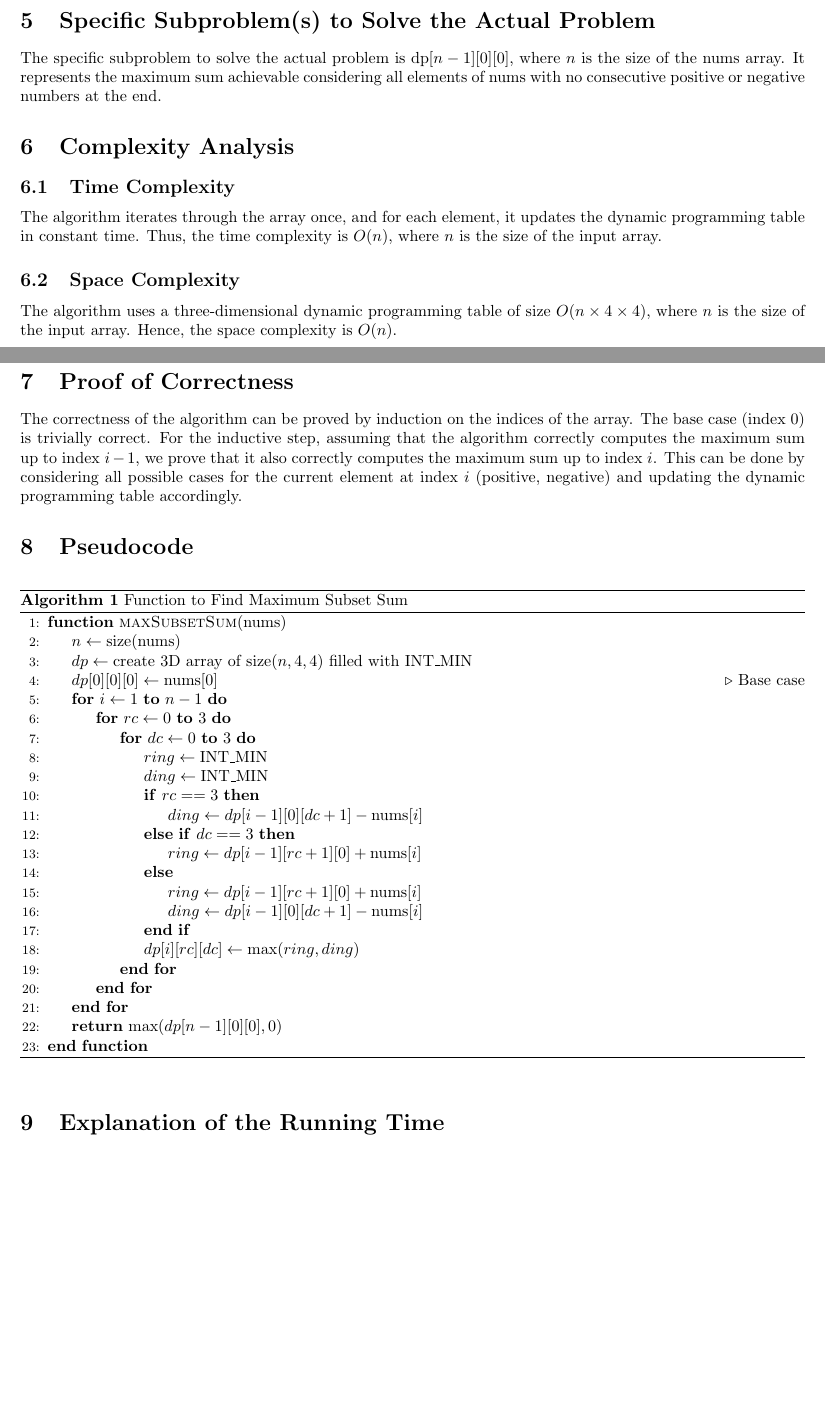
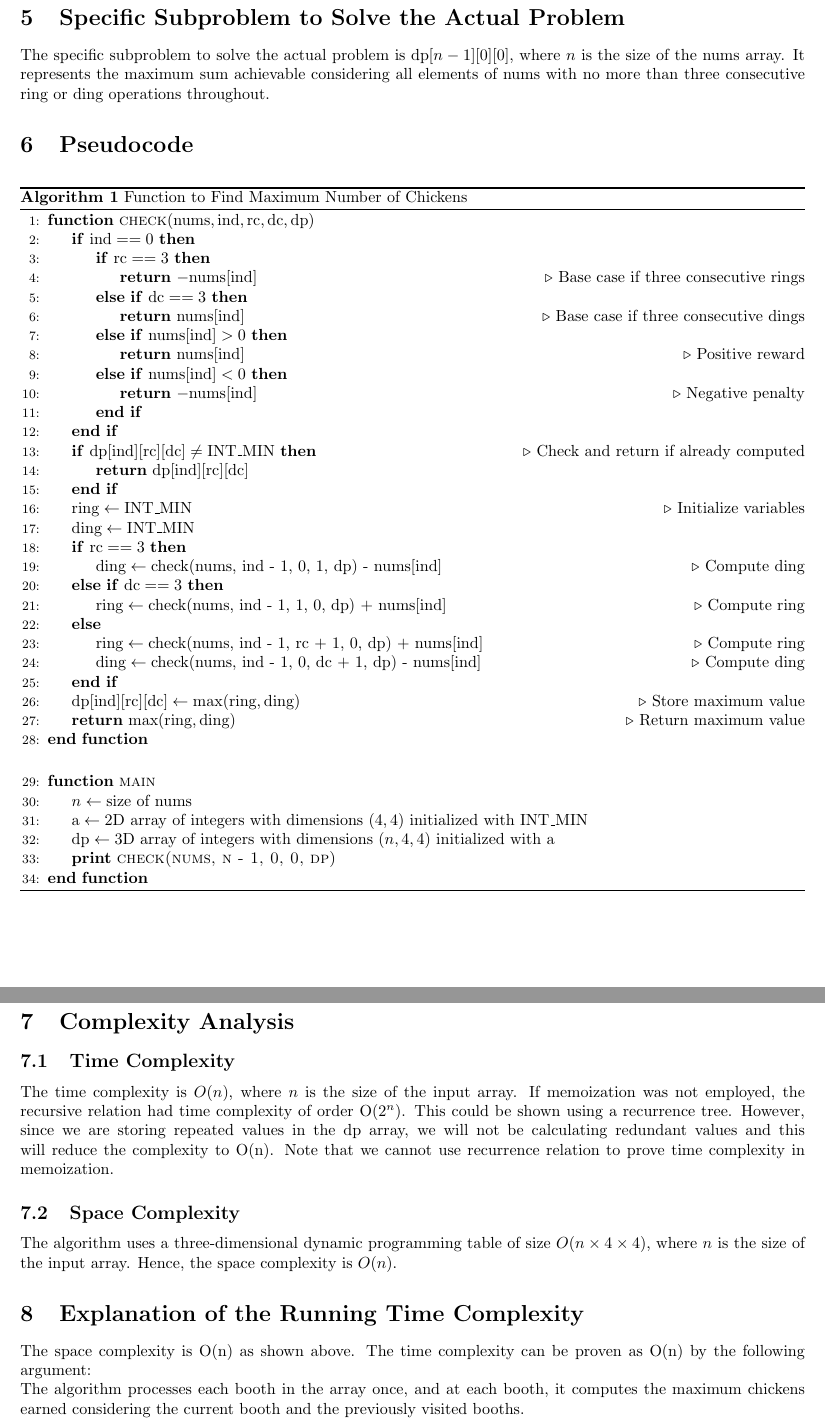
Before and after one commit to Vikranth3140/CSE222-ADA, a LaTeX problem sheet (Assignments/A2/a2.tex): two parts of pages 1 and 2 of 2 before the commit and two parts of pages 2 and 3 of 3 after it, joined at a grey line, cut so that both start at the same text, the shorter picture padded with empty space. Compiled offline with pdfLaTeX.

Commit message:
Added A2

```diff
--- a/Assignments/A2/a2.tex
+++ b/Assignments/A2/a2.tex
@@ -37,3 +45 @@
 
-\section{Specific Subproblem(s) to Solve the Actual Problem}
-    The specific subproblem to solve the actual problem is $\text{dp}[n-1][0][0]$, where $n$ is the size of the $\text{nums}$ array. It represents the maximum sum achievable considering all elements of $\text{nums}$ with no consecutive positive or negative numbers at the end.
@@ -40,8 +64,65 @@
+\section{Specific Subproblem to Solve the Actual Problem}
+    The specific subproblem to solve the actual problem is $\text{dp}[n-1][0][0]$, where $n$ is the size of the $\text{nums}$ array. It represents the maximum sum achievable considering all elements of $\text{nums}$ with no more than three consecutive ring or ding operations throughout.
+
+
+\section{Pseudocode}
+\begin{algorithm}
+\caption{Function to Find Maximum Number of Chickens}
+\begin{algorithmic}[1]
+
+\Function{check}{$\text{nums}, \text{ind}, \text{rc}, \text{dc}, \text{dp}$}
+    \If{$\text{ind} == 0$}
+        \If{$\text{rc} == 3$}
+            \State \textbf{return} $-\text{nums[ind]}$ \Comment{Base case if three consecutive rings}
+        \ElsIf{$\text{dc} == 3$}
+            \State \textbf{return} $\text{nums[ind]}$ \Comment{Base case if three consecutive dings}
+        \ElsIf{$\text{nums[ind]} > 0$}
+            \State \textbf{return} $\text{nums[ind]}$ \Comment{Positive reward}
+        \ElsIf{$\text{nums[ind]} < 0$}
+            \State \textbf{return} $-\text{nums[ind]}$ \Comment{Negative penalty}
+        \EndIf
+    \EndIf
+    \If{$\text{dp[ind][rc][dc]} \neq \text{INT\_MIN}$} \Comment{Check and return if already computed}
+        \State \textbf{return} $\text{dp[ind][rc][dc]}$
+    \EndIf
+    \State $\text{ring} \gets \text{INT\_MIN}$ \Comment{Initialize variables}
+    \State $\text{ding} \gets \text{INT\_MIN}$
+    \If{$\text{rc} == 3$}
+        \State $\text{ding} \gets \text{check(nums, ind - 1, 0, 1, dp) - nums[ind]}$ \Comment{Compute ding}
+    \ElsIf{$\text{dc} == 3$}
+        \State $\text{ring} \gets \text{check(nums, ind - 1, 1, 0, dp) + nums[ind]}$ \Comment{Compute ring}
+    \Else
+        \State $\text{ring} \gets \text{check(nums, ind - 1, rc + 1, 0, dp) + nums[ind]}$ \Comment{Compute ring}
+        \State $\text{ding} \gets \text{check(nums, ind - 1, 0, dc + 1, dp) - nums[ind]}$ \Comment{Compute ding}
+    \EndIf
+    \State $\text{dp[ind][rc][dc]} \gets \max(\text{ring}, \text{ding})$ \Comment{Store maximum value}
+    \State \textbf{return} $\max(\text{ring}, \text{ding})$ \Comment{Return maximum value}
+\EndFunction
+
+\vspace{0.5cm}
+
+\Function{main}{}
+    \State $n \gets \text{size of nums}$
+    \State $\text{a} \gets \text{2D array of integers with dimensions } (4, 4) \text{ initialized with INT\_MIN}$
+    \State $\text{dp} \gets \text{3D array of integers with dimensions } (n, 4, 4) \text{ initialized with a}$
+    \State \textbf{print} \textsc{check(nums, n - 1, 0, 0, dp)}
+\EndFunction
+
+\end{algorithmic}
+\end{algorithm}
+
 
 \section{Complexity Analysis}
     \subsection{Time Complexity}
-        The algorithm iterates through the array once, and for each element, it updates the dynamic programming table in constant time. Thus, the time complexity is $O(n)$, where $n$ is the size of the input array.
+         The time complexity is $O(n)$, where $n$ is the size of the input array. If memoization was not employed, the recursive relation had time complexity of order O(\(2^n\)). This could be shown using a recurrence tree. However, since we are storing repeated values in the dp array, we will not be calculating redundant values and this will reduce the complexity to O(n). Note that we cannot use recurrence relation to prove time complexity in memoization.
 
     \subsection{Space Complexity}
         The algorithm uses a three-dimensional dynamic programming table of size $O(n \times 4 \times 4)$, where $n$ is the size of the input array. Hence, the space complexity is $O(n)$.
 
+
+\section{Explanation of the Running Time Complexity}
+    The space complexity is O(n) as shown above. The time complexity can be proven as O(n) by the following argument:
+    \\
+    The algorithm processes each booth in the array once, and at each booth, it computes the maximum chickens earned considering the current booth and the previously visited booths.
+    \\
+    First, the algorithm initializes the memoization table dp which is done in O(1) time.
@@ -48,36 +135,10 @@
 \section{Proof of Correctness}
-    The correctness of the algorithm can be proved by induction on the indices of the array. The base case (index 0) is trivially correct. For the inductive step, assuming that the algorithm correctly computes the maximum sum up to index $i-1$, we prove that it also correctly computes the maximum sum up to index $i$. This can be done by considering all possible cases for the current element at index $i$ (positive, negative) and updating the dynamic programming table accordingly.
 
-\section{Pseudocode}
-    \begin{algorithm}
-    \caption{Function to Find Maximum Subset Sum}
-        \begin{algorithmic}[1]
+\textbf{Proof of Correctness by Induction:}
 
-            \Function{maxSubsetSum}{$\text{nums}$}
-                \State $n \gets \text{size}(\text{nums})$
-                \State $dp \gets \text{create 3D array of size} (n, 4, 4) \text{ filled with } \text{INT\_MIN}$
-                \State $dp[0][0][0] \gets \text{nums}[0]$  \Comment{Base case}
-                \For{$i \gets 1$ \textbf{to} $n-1$}
-                    \For{$rc \gets 0$ \textbf{to} $3$}
-                        \For{$dc \gets 0$ \textbf{to} $3$}
-                            \State $ring \gets \text{INT\_MIN}$
-                            \State $ding \gets \text{INT\_MIN}$
-                            \If{$rc == 3$}
-                                \State $ding \gets dp[i-1][0][dc+1] - \text{nums}[i]$
-                            \ElsIf{$dc == 3$}
-                                \State $ring \gets dp[i-1][rc+1][0] + \text{nums}[i]$
-                            \Else
-                                \State $ring \gets dp[i-1][rc+1][0] + \text{nums}[i]$
-                                \State $ding \gets dp[i-1][0][dc+1] - \text{nums}[i]$
-                            \EndIf
-                            \State $dp[i][rc][dc] \gets \max(ring, ding)$
-                        \EndFor
-                    \EndFor
-                \EndFor
-                \State \textbf{return} $\max(dp[n-1][0][0], 0)$
+\textbf{Base Step (n = 1):}
+The algorithm correctly handles the base case where there's only one booth, returning the reward if positive or the negative penalty if negative.
 
-                \EndFunction
-        \end{algorithmic}
-    \end{algorithm}
+\textbf{Inductive Hypothesis:}
+Assume the algorithm correctly computes the maximum chickens earned for an array of length $k$, where $k \leq n$.
 
-\section{Explanation of the Running Time}
```
Also changed, not shown: Assignments/A2/a2-doc.pdf (added), Assignments/A2/a2.tex (70 more changed lines).
